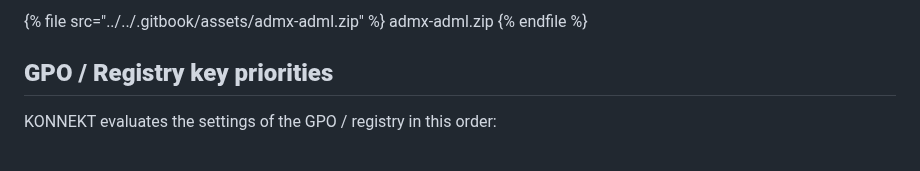
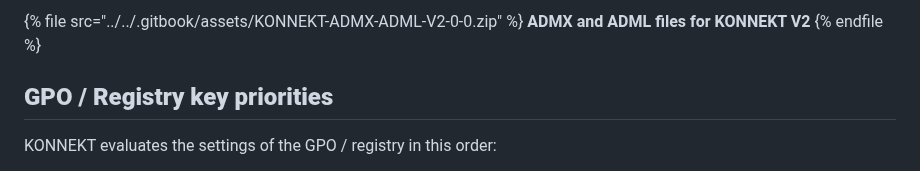
Before and after one commit to KONNEKTIO/konnekt-docs, a Markdown page: configuration/management-options/settings-via-gpo.md, the part around one of its changes. Drawn GitHub-style.

Commit message:
GitBook: [#249] ADMX-File: V2-0-0 Update

```diff
--- a/configuration/management-options/settings-via-gpo.md
+++ b/configuration/management-options/settings-via-gpo.md
@@ -24,6 +24,6 @@ With the ADMX Template the following settings can be set:
 
-{% file src="../../.gitbook/assets/admx-adml.zip" %}
-admx-adml.zip
+{% file src="../../.gitbook/assets/KONNEKT-ADMX-ADML-V2-0-0.zip" %}
+**ADMX and ADML files for KONNEKT V2**
 {% endfile %}
 
 ## **GPO / Registry key priorities**
```
Also changed, not shown: other parts of configuration/management-options/settings-via-gpo.md (+1 -1 lines), .gitbook/assets/image (27).png (added), 1 other file.
